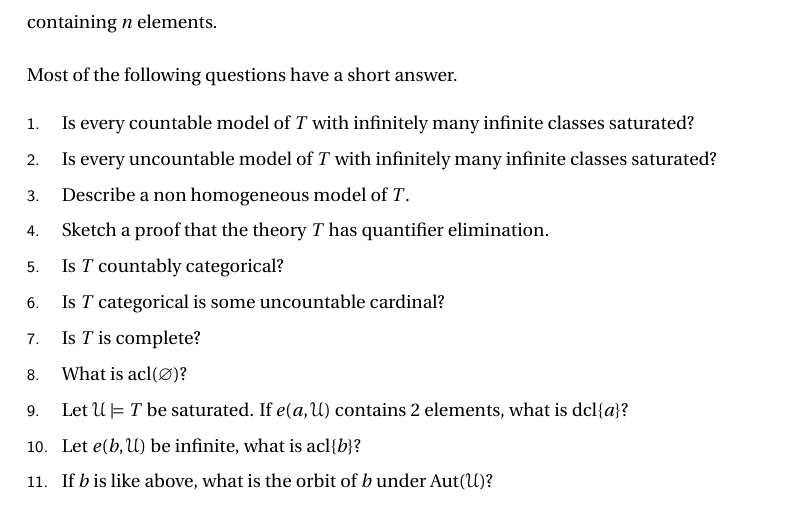
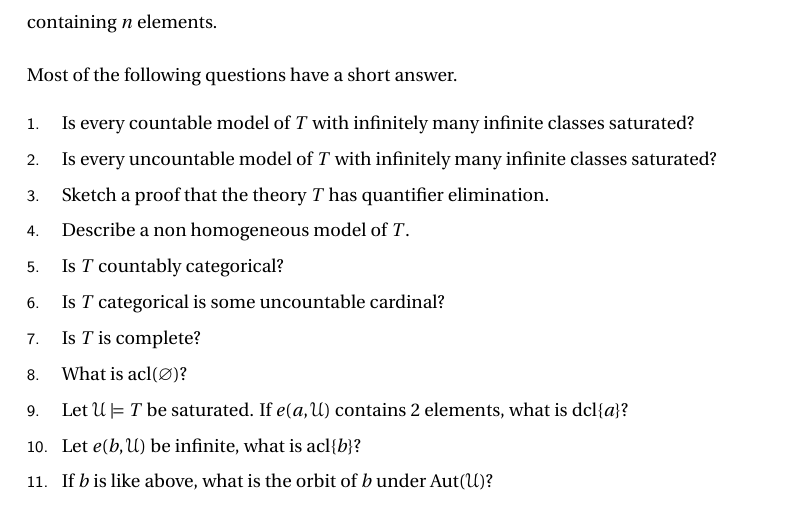
Before and after one commit to domenicozambella/teaching, a LaTeX problem sheet (Worksheets/example_sheet_00/example_sheet_00.tex): part of the page, cut so that both start at the same text. Compiled offline with LaTeX, dvips and Ghostscript.

Commit message:
riordinato

```diff
--- a/Worksheets/example_sheet_00/example_sheet_00.tex
+++ b/Worksheets/example_sheet_00/example_sheet_00.tex
@@ -92,8 +92,8 @@ Most of the following questions have a short answer.
 \begin{itemize}
 \item[1.] Is every countable model of $T$ with infinitely many infinite classes saturated?
 \item[2.] Is every uncountable model of $T$ with infinitely many infinite classes saturated?
-\item[3.] Describe a non homogeneous model of $T$.
-\item[4.] Sketch a proof that the theory $T$ has quantifier elimination.
+\item[3.] Sketch a proof that the theory $T$ has quantifier elimination.
+\item[4.] Describe a non homogeneous model of $T$.
 \item[5.] Is $T$ countably categorical?
 \item[6.] Is $T$ categorical is some uncountable cardinal?
 \item[7.] Is $T$ is complete?
```
Also changed, not shown: Worksheets/example_sheet_00/example_sheet_00.pdf.
